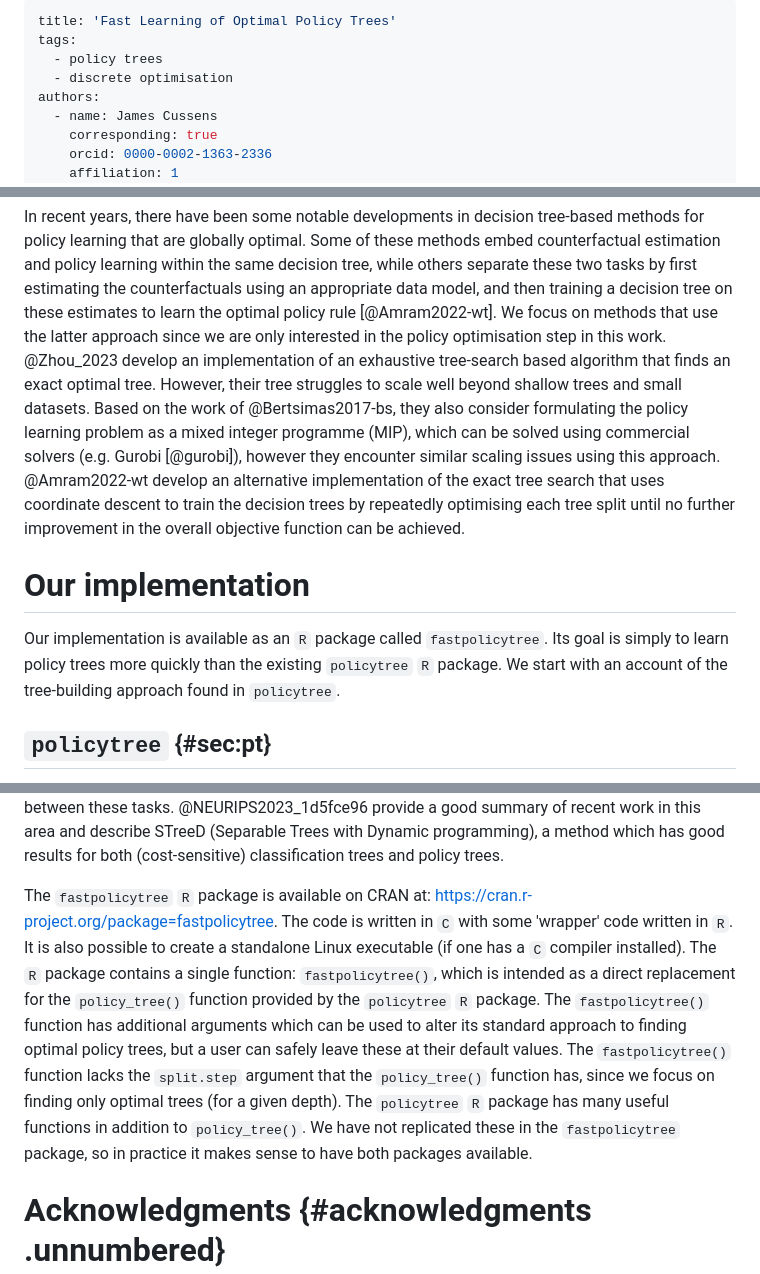
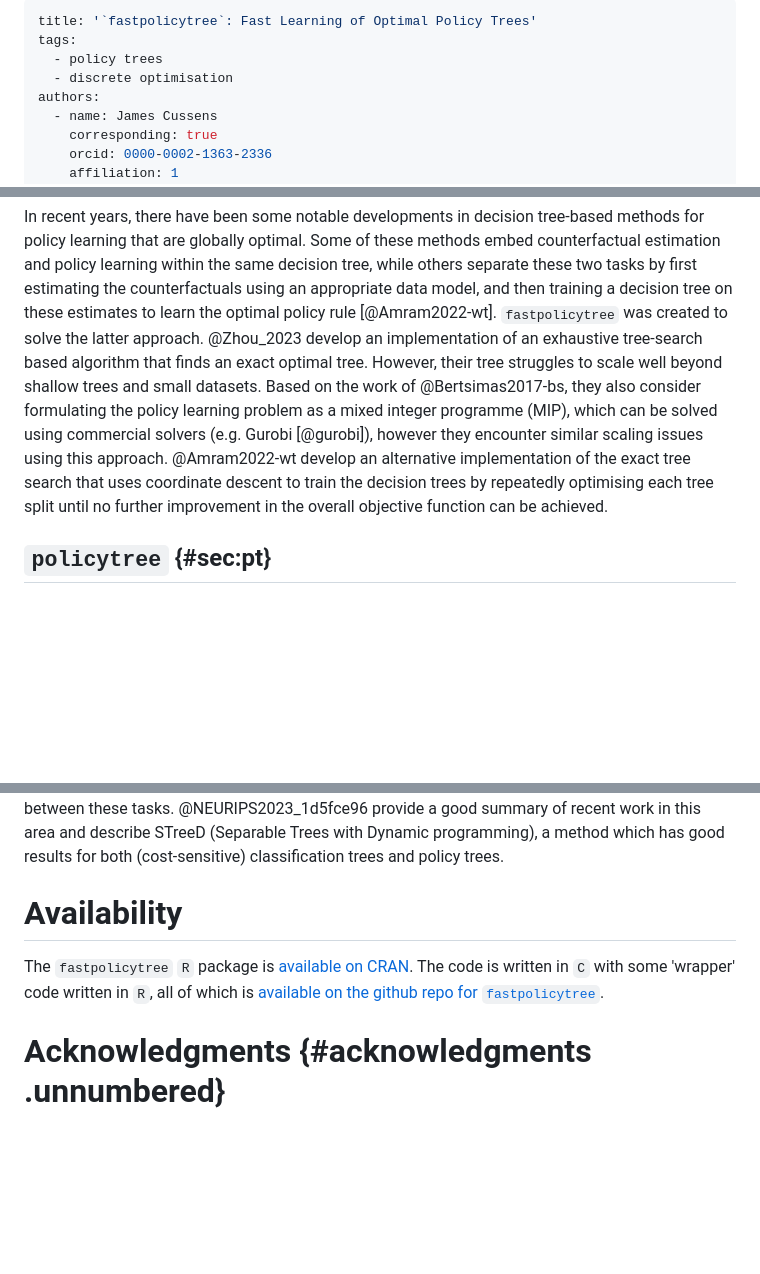
Before and after one commit to jcussens/tailoring, a Markdown page: paper.md, 3 parts joined by grey strips. Rendered like a GitHub page; blank space fills up the shorter version.

```diff
--- a/paper.md
+++ b/paper.md
@@ -1,5 +1,5 @@
 ---
-title: 'Fast Learning of Optimal Policy Trees'
+title: '`fastpolicytree`: Fast Learning of Optimal Policy Trees'
 tags:
   - policy trees
   - discrete optimisation
@@ -100,9 +146,7 @@ of these methods embed counterfactual estimation and policy learning
 within the same decision tree, while others separate these two tasks by
 first estimating the counterfactuals using an appropriate data model,
 and then training a decision tree on these estimates to learn the
-optimal policy rule [@Amram2022-wt]. We focus on methods that use the
-latter approach since we are only interested in the policy optimisation
-step in this work. @Zhou_2023 develop an implementation of an exhaustive
+optimal policy rule [@Amram2022-wt]. `fastpolicytree` was created to solve the latter approach. @Zhou_2023 develop an implementation of an exhaustive
 tree-search based algorithm that finds an exact optimal tree. However,
 their tree struggles to scale well beyond shallow trees and small
 datasets. Based on the work of @Bertsimas2017-bs, they also consider
@@ -114,13 +158,7 @@ exact tree search that uses coordinate descent to train the decision
 trees by repeatedly optimising each tree split until no further
 improvement in the overall objective function can be achieved.
 
-Our implementation
-==================
 
-Our implementation is available as an `R` package called
-`fastpolicytree`. Its goal is simply to learn policy trees more quickly
-than the existing `policytree` `R` package. We start with an account of
-the tree-building approach found in `policytree`.
 
 `policytree` {#sec:pt}
 ------------
@@ -696,22 +734,11 @@ and describe STreeD (Separable Trees with Dynamic programming), a method
 which has good results for both (cost-sensitive) classification trees
 and policy trees.
 
-The `fastpolicytree` `R` package is available on CRAN at:
-<https://cran.r-project.org/package=fastpolicytree>. The code is written
-in `C` with some 'wrapper' code written in `R`. It is also possible to
-create a standalone Linux executable (if one has a `C` compiler
-installed). The `R` package contains a single function:
-`fastpolicytree()`, which is intended as a direct replacement for the
-`policy_tree()` function provided by the `policytree` `R` package. The
-`fastpolicytree()` function has additional arguments which can be used
-to alter its standard approach to finding optimal policy trees, but a
-user can safely leave these at their default values. The
-`fastpolicytree()` function lacks the `split.step` argument that the
-`policy_tree()` function has, since we focus on finding only optimal
-trees (for a given depth). The `policytree` `R` package has many useful
-functions in addition to `policy_tree()`. We have not replicated these
-in the `fastpolicytree` package, so in practice it makes sense to have
-both packages available.
+Availability
+============
+
+The `fastpolicytree` `R` package is [available on CRAN](https://cran.r-project.org/package=fastpolicytree). The code is written
+in `C` with some 'wrapper' code written in `R`, all of which is [available on the github repo for `fastpolicytree`](https://github.com/jcussens/tailoring).
 
 Acknowledgments {#acknowledgments .unnumbered}
 ===============
```
Also changed, not shown: other parts of paper.md (+82 -36 lines).
